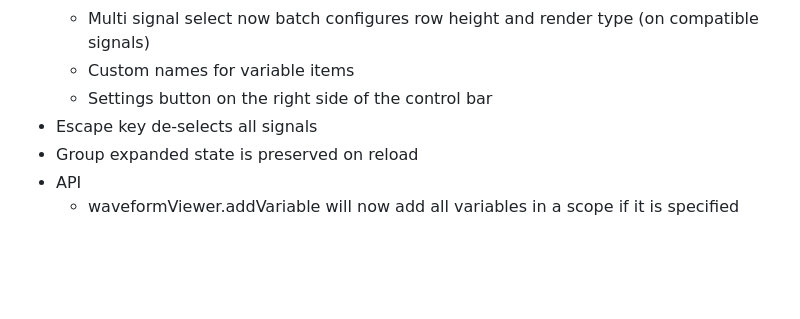
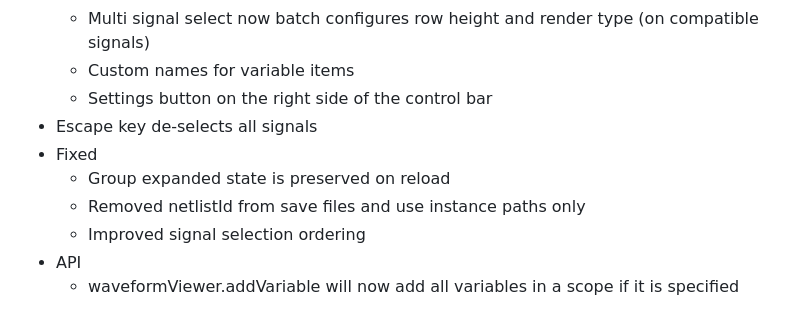
Before and after one commit to Lramseyer/vaporview, a Markdown page: CHANGELOG.md, the part around the change. GitHub-like rendering; blank space fills up the shorter version.

```diff
--- a/CHANGELOG.md
+++ b/CHANGELOG.md
@@ -11,7 +11,10 @@
   - Custom names for variable items
   - Settings button on the right side of the control bar
 - Escape key de-selects all signals
-- Group expanded state is preserved on reload
+- Fixed
+  - Group expanded state is preserved on reload
+  - Removed netlistId from save files and use instance paths only
+  - Improved signal selection ordering
 - API
   - waveformViewer.addVariable will now add all variables in a scope if it is specified
 
```
Also changed, not shown: README.md (+4 -1 lines).
